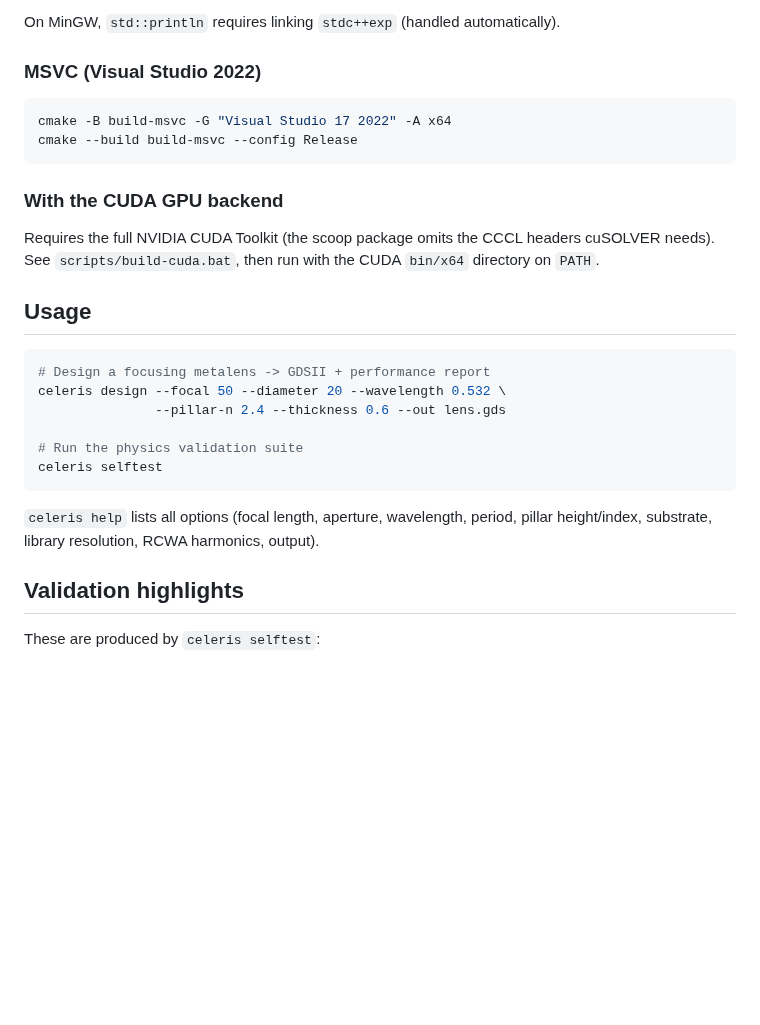
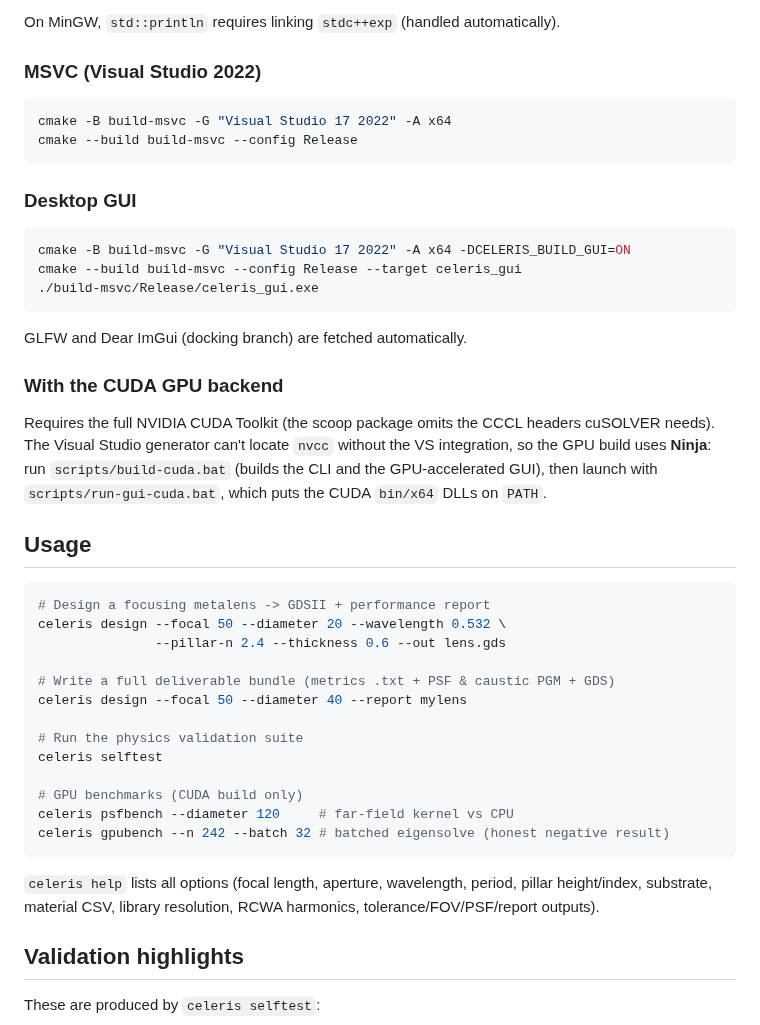
Before and after one commit to jeebuscrossaint/CELERIS, a Markdown page: README.md, the part around one of its changes. Drawn GitHub-style; blank space fills up the shorter version.

````diff
--- a/README.md
+++ b/README.md
@@ -52,10 +68,20 @@ cmake -B build-msvc -G "Visual Studio 17 2022" -A x64
 cmake --build build-msvc --config Release
 ```
 
+### Desktop GUI
+```sh
+cmake -B build-msvc -G "Visual Studio 17 2022" -A x64 -DCELERIS_BUILD_GUI=ON
+cmake --build build-msvc --config Release --target celeris_gui
+./build-msvc/Release/celeris_gui.exe
+```
+GLFW and Dear ImGui (docking branch) are fetched automatically.
+
 ### With the CUDA GPU backend
 Requires the full NVIDIA CUDA Toolkit (the scoop package omits the CCCL headers
-cuSOLVER needs). See `scripts/build-cuda.bat`, then run with the CUDA
-`bin/x64` directory on `PATH`.
+cuSOLVER needs). The Visual Studio generator can't locate `nvcc` without the VS
+integration, so the GPU build uses **Ninja**: run `scripts/build-cuda.bat`
+(builds the CLI and the GPU-accelerated GUI), then launch with
+`scripts/run-gui-cuda.bat`, which puts the CUDA `bin/x64` DLLs on `PATH`.
 
 ## Usage
 
@@ -64,12 +90,20 @@ cuSOLVER needs). See `scripts/build-cuda.bat`, then run with the CUDA
 celeris design --focal 50 --diameter 20 --wavelength 0.532 \
                --pillar-n 2.4 --thickness 0.6 --out lens.gds
 
+# Write a full deliverable bundle (metrics .txt + PSF & caustic PGM + GDS)
+celeris design --focal 50 --diameter 40 --report mylens
+
 # Run the physics validation suite
 celeris selftest
+
+# GPU benchmarks (CUDA build only)
+celeris psfbench --diameter 120     # far-field kernel vs CPU
+celeris gpubench --n 242 --batch 32 # batched eigensolve (honest negative result)
 ```
 
 `celeris help` lists all options (focal length, aperture, wavelength, period,
-pillar height/index, substrate, library resolution, RCWA harmonics, output).
+pillar height/index, substrate, material CSV, library resolution, RCWA
+harmonics, tolerance/FOV/PSF/report outputs).
 
 ## Validation highlights
 
````
Also changed, not shown: other parts of README.md (+37 -18 lines).
